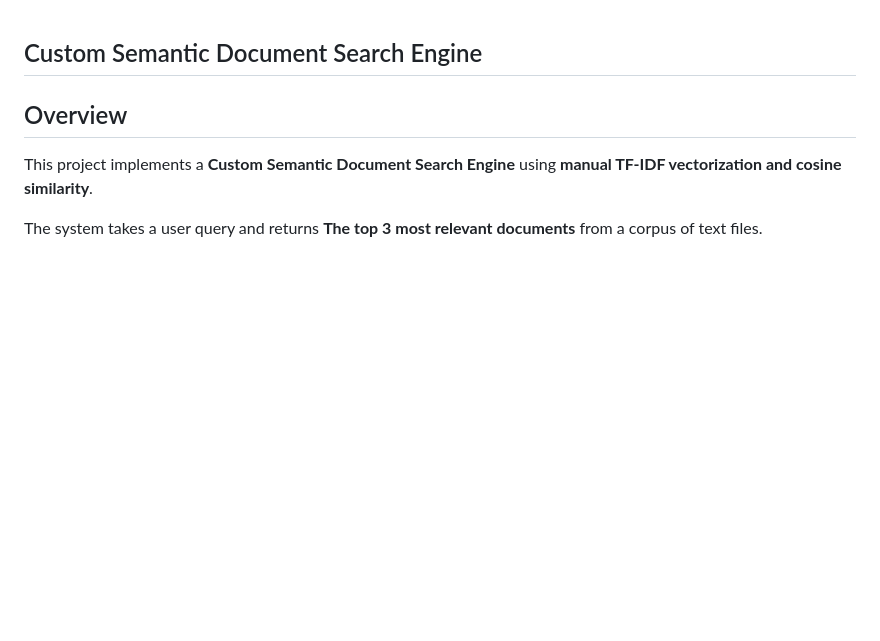
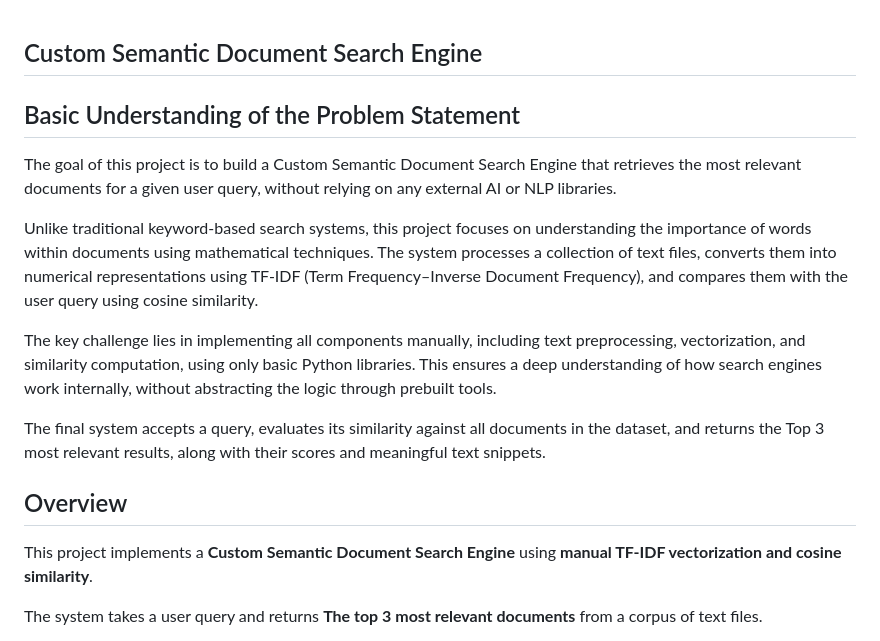
Before and after one commit to POOJASRI10/Custom-Document-Search-Engine, a Markdown page: README.md, the part around the change. GitHub-like rendering; blank space fills up the shorter version.

```diff
--- a/README.md
+++ b/README.md
@@ -1,4 +1,14 @@
 ## Custom Semantic Document Search Engine
+
+## Basic Understanding of the Problem Statement
+
+The goal of this project is to build a Custom Semantic Document Search Engine that retrieves the most relevant documents for a given user query, without relying on any external AI or NLP libraries.
+
+Unlike traditional keyword-based search systems, this project focuses on understanding the importance of words within documents using mathematical techniques. The system processes a collection of text files, converts them into numerical representations using TF-IDF (Term Frequency–Inverse Document Frequency), and compares them with the user query using cosine similarity.
+
+The key challenge lies in implementing all components manually, including text preprocessing, vectorization, and similarity computation, using only basic Python libraries. This ensures a deep understanding of how search engines work internally, without abstracting the logic through prebuilt tools.
+
+The final system accepts a query, evaluates its similarity against all documents in the dataset, and returns the Top 3 most relevant results, along with their scores and meaningful text snippets.
 
 ## Overview
 
```
